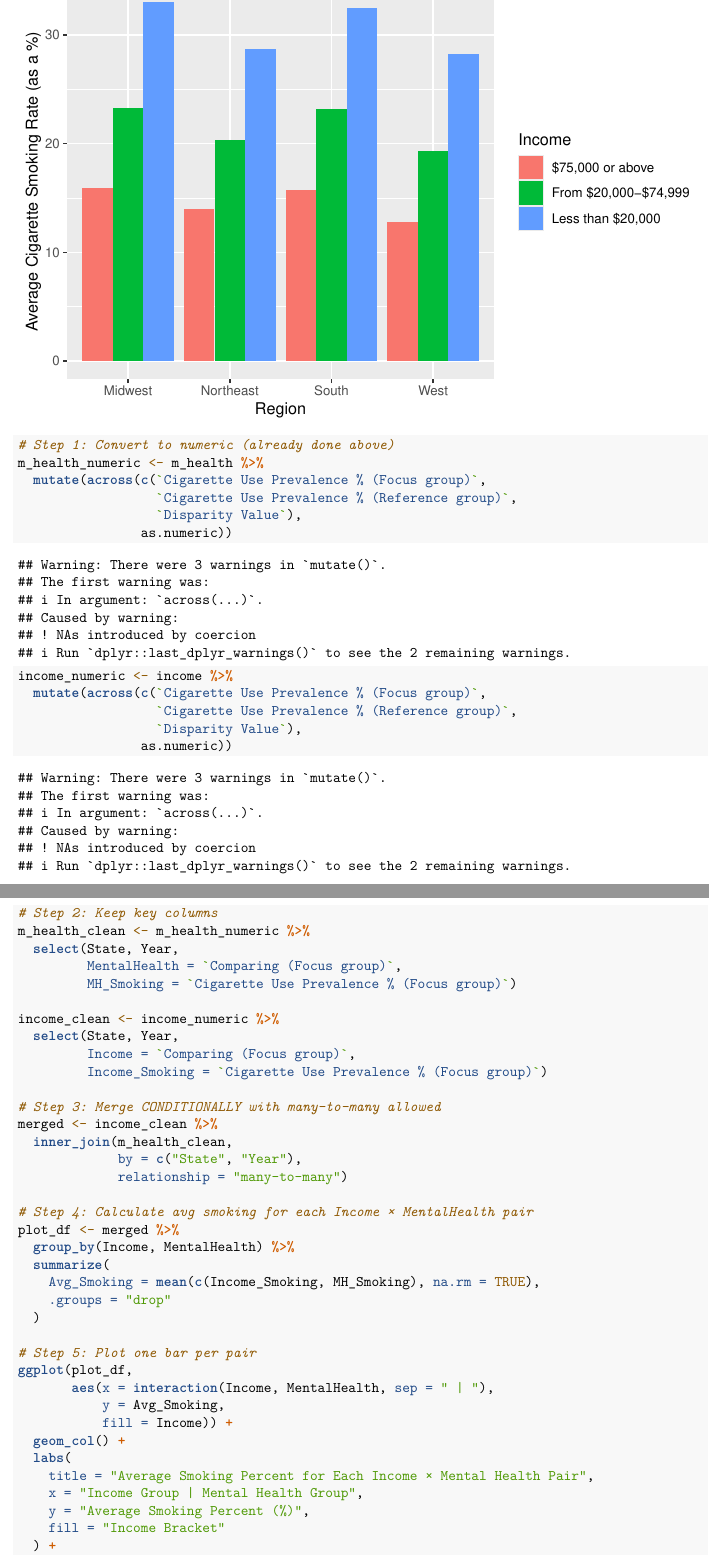
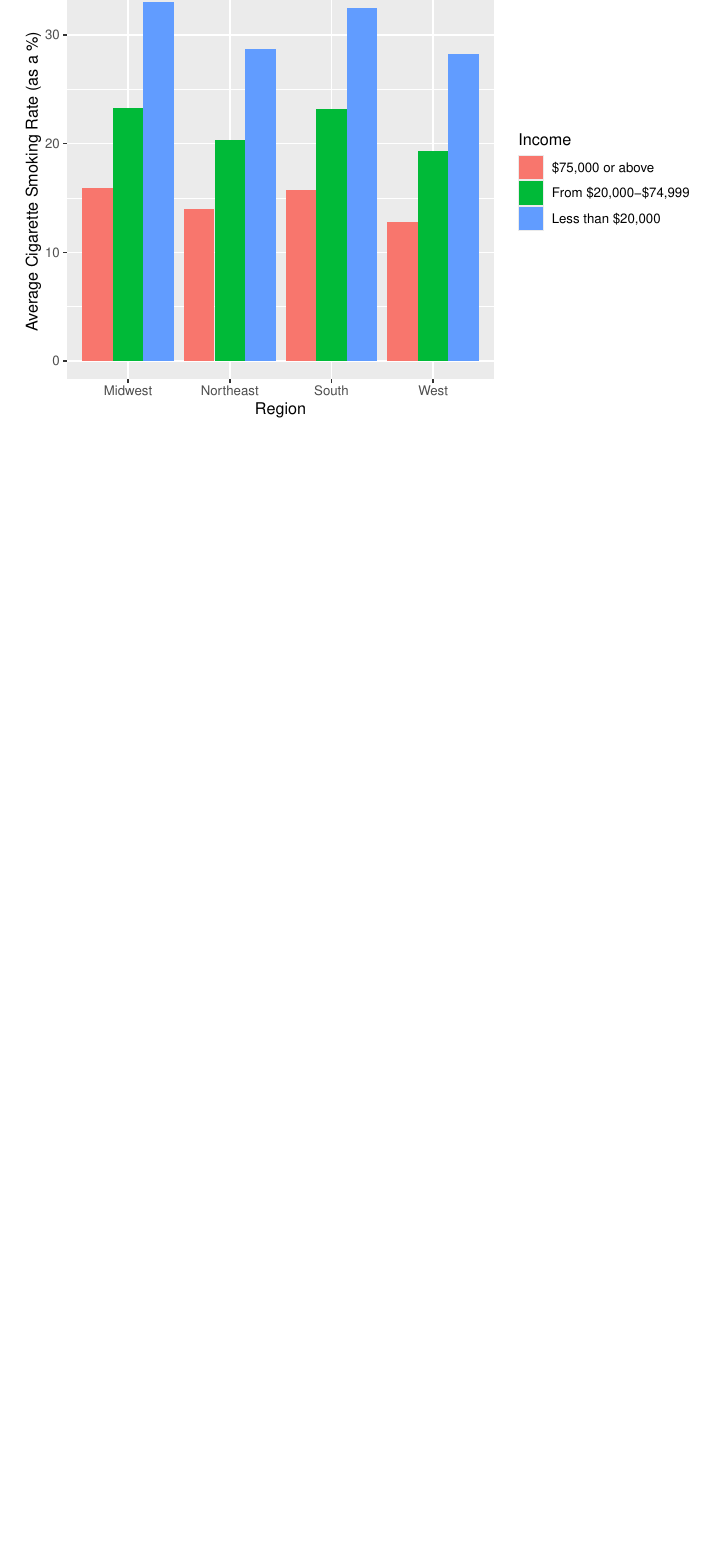
Before and after one commit to Steph-Elsinger/Datasci-306-Final-Project-SHARED-DOC, an R Markdown document (final.Rmd): two parts of pages 8 and 9 of 12 before the commit and part of page 8 of 10 after it, the two joined at a grey line, cut so that both start at the same text, the shorter picture padded with empty space. Rendered offline with R 4.5, knitr and Pandoc, then LaTeX, with nearby package versions.

Commit message:
Deleted useless graph and added an good one

````diff
--- a/final.Rmd
+++ b/final.Rmd
@@ -166,53 +166,3 @@ tobacco_region |> filter(`Demographic` == "Income") |> group_by(`Comparing (Focu
          y = "Average Cigarette Smoking Rate (as a %)",
          fill = "Income")
 ```
-```{r}
-# Step 1: Convert to numeric (already done above)
-m_health_numeric <- m_health %>%
-  mutate(across(c(`Cigarette Use Prevalence % (Focus group)`,
-                  `Cigarette Use Prevalence % (Reference group)`,
-                  `Disparity Value`),
-                as.numeric))
-
-income_numeric <- income %>%
-  mutate(across(c(`Cigarette Use Prevalence % (Focus group)`,
-                  `Cigarette Use Prevalence % (Reference group)`,
-                  `Disparity Value`),
-                as.numeric))
-
-# Step 2: Keep key columns
-m_health_clean <- m_health_numeric %>%
-  select(State, Year,
-         MentalHealth = `Comparing (Focus group)`,
-         MH_Smoking = `Cigarette Use Prevalence % (Focus group)`)
-
-income_clean <- income_numeric %>%
-  select(State, Year,
-         Income = `Comparing (Focus group)`,
-         Income_Smoking = `Cigarette Use Prevalence % (Focus group)`)
-
-# Step 3: Merge CONDITIONALLY with many-to-many allowed
-merged <- income_clean %>%
-  inner_join(m_health_clean,
-             by = c("State", "Year"),
-             relationship = "many-to-many")
-
-# Step 4: Calculate avg smoking for each Income × MentalHealth pair
-plot_df <- merged %>%
-  group_by(Income, MentalHealth) %>%
-  summarize(
-    Avg_Smoking = mean(c(Income_Smoking, MH_Smoking), na.rm = TRUE),
-    .groups = "drop"
-  )
-
-# Step 5: Plot one bar per pair
-ggplot(plot_df,
-       aes(x = interaction(Income, MentalHealth, sep = " | "),
-           y = Avg_Smoking,
-           fill = Income)) +
-  geom_col() +
-  labs(
-    title = "Average Smoking Percent for Each Income × Mental Health Pair",
-    x = "Income Group | Mental Health Group",
-    y = "Average Smoking Percent (%)",
-    fill = "Income Bracket"
````
Also changed, not shown: final.Rmd (6 more changed lines).
